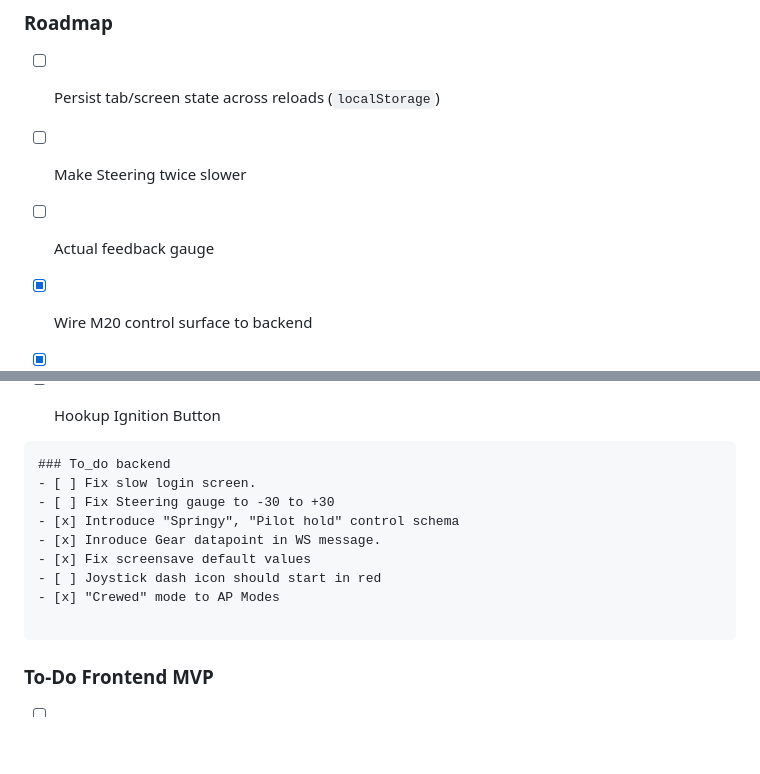
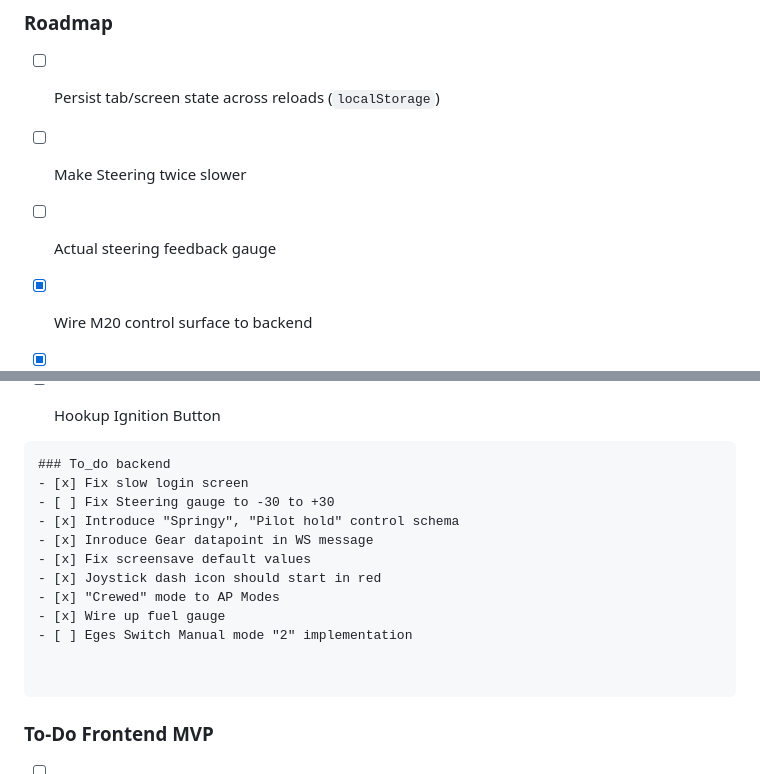
Before and after one commit to isensystech/KiloWebInterface, a Markdown page: README.md, 2 parts joined by grey strips. Rendered like a GitHub page; blank space fills up the shorter version.

Commit message:
edited To-Do

````diff
--- a/README.md
+++ b/README.md
@@ -122,7 +122,7 @@ KiloWebInterface/
 
 - [ ] Persist tab/screen state across reloads (```localStorage```)
 - [ ] Make Steering twice slower
-- [ ] Actual feedback gauge
+- [ ] Actual steering feedback gauge
 - [x] Wire M20 control surface to backend
 - [x] Wire EGES control surface to backend
 - [x] Add MAVLink telemetry & basic commands (arm/disarm, mode, go-to)
@@ -141,13 +141,16 @@ KiloWebInterface/
 
 ```
 ### To_do backend
-- [ ] Fix slow login screen.
+- [x] Fix slow login screen
 - [ ] Fix Steering gauge to -30 to +30
 - [x] Introduce "Springy", "Pilot hold" control schema
-- [x] Inroduce Gear datapoint in WS message.
+- [x] Inroduce Gear datapoint in WS message
 - [x] Fix screensave default values
-- [ ] Joystick dash icon should start in red
+- [x] Joystick dash icon should start in red
 - [x] "Crewed" mode to AP Modes
+- [x] Wire up fuel gauge
+- [ ] Eges Switch Manual mode "2" implementation
+
 
 ```
 ### To-Do Frontend MVP
````
